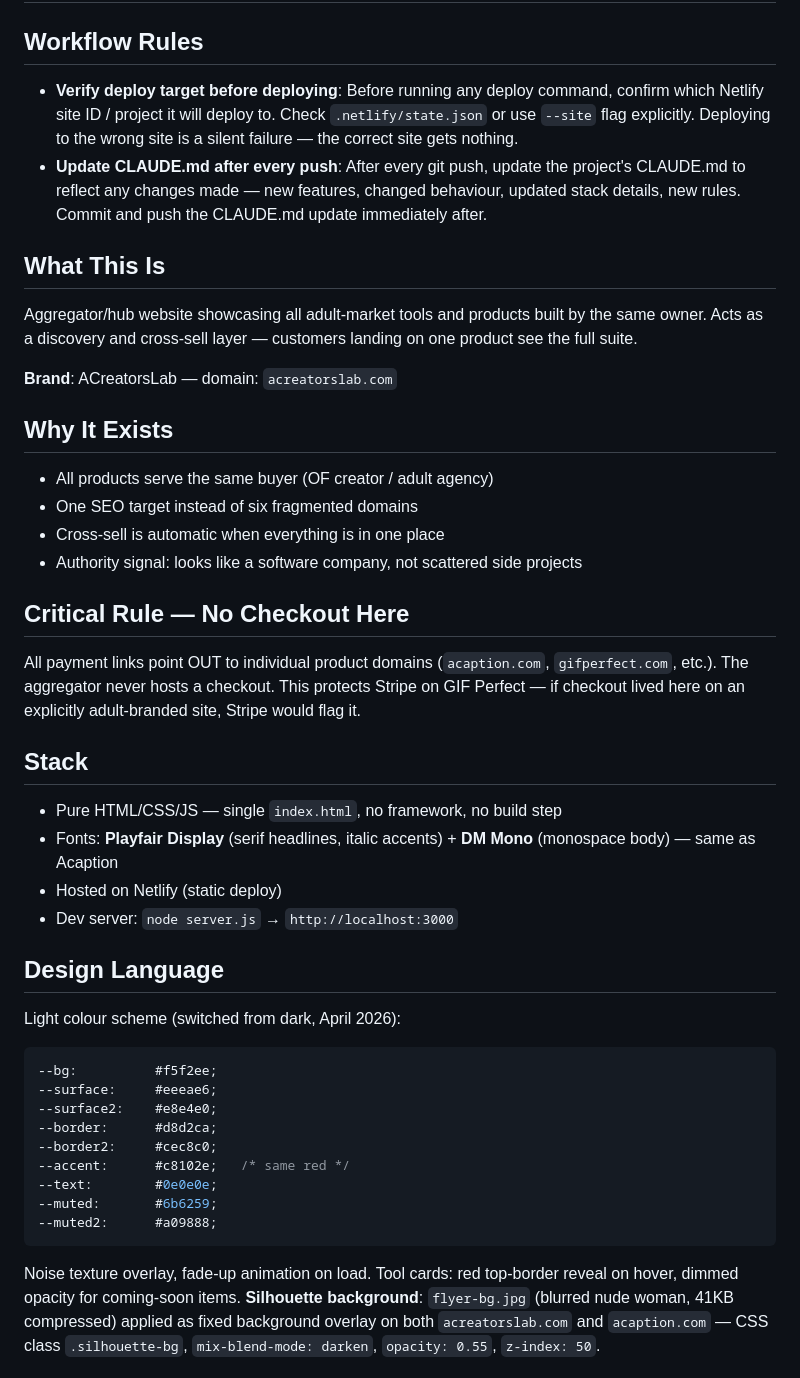
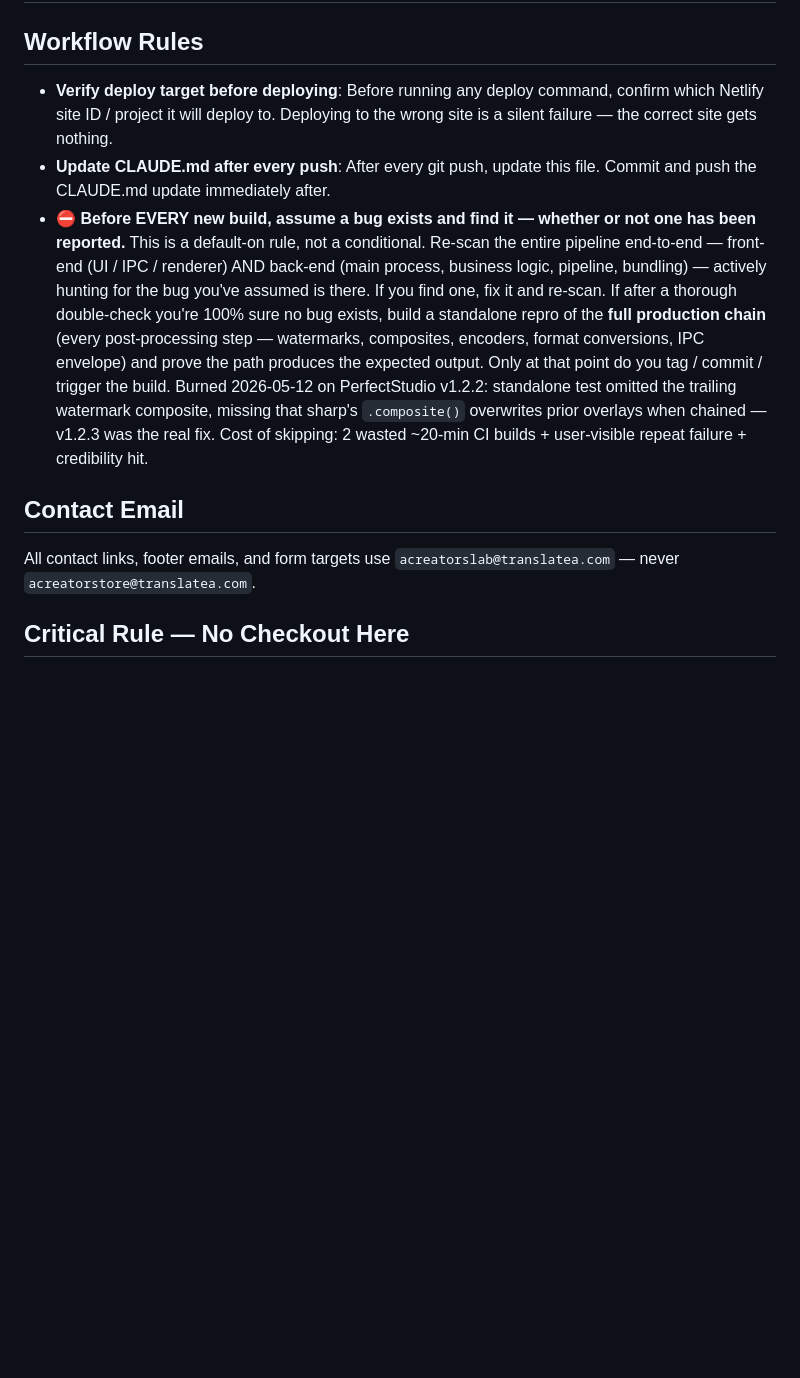
Before and after one commit to kinkyb/acreatorslab, a Markdown page: CLAUDE.md, the part around one of its changes. Drawn GitHub-style; blank space fills up the shorter version.

````diff
--- a/CLAUDE.md
+++ b/CLAUDE.md
@@ -1,44 +1,12 @@
 # ACreatorsLab — Project Knowledge
 
 ## Workflow Rules
-- **Verify deploy target before deploying**: Before running any deploy command, confirm which Netlify site ID / project it will deploy to. Check `.netlify/state.json` or use `--site` flag explicitly. Deploying to the wrong site is a silent failure — the correct site gets nothing.
-- **Update CLAUDE.md after every push**: After every git push, update the project's CLAUDE.md to reflect any changes made — new features, changed behaviour, updated stack details, new rules. Commit and push the CLAUDE.md update immediately after.
+- **Verify deploy target before deploying**: Before running any deploy command, confirm which Netlify site ID / project it will deploy to. Deploying to the wrong site is a silent failure — the correct site gets nothing.
+- **Update CLAUDE.md after every push**: After every git push, update this file. Commit and push the CLAUDE.md update immediately after.
+- **⛔ Before EVERY new build, assume a bug exists and find it — whether or not one has been reported.** This is a default-on rule, not a conditional. Re-scan the entire pipeline end-to-end — front-end (UI / IPC / renderer) AND back-end (main process, business logic, pipeline, bundling) — actively hunting for the bug you've assumed is there. If you find one, fix it and re-scan. If after a thorough double-check you're 100% sure no bug exists, build a standalone repro of the **full production chain** (every post-processing step — watermarks, composites, encoders, format conversions, IPC envelope) and prove the path produces the expected output. Only at that point do you tag / commit / trigger the build. Burned 2026-05-12 on PerfectStudio v1.2.2: standalone test omitted the trailing watermark composite, missing that sharp's `.composite()` overwrites prior overlays when chained — v1.2.3 was the real fix. Cost of skipping: 2 wasted ~20-min CI builds + user-visible repeat failure + credibility hit.
 
-## What This Is
-Aggregator/hub website showcasing all adult-market tools and products built by the same owner. Acts as a discovery and cross-sell layer — customers landing on one product see the full suite.
 
-**Brand**: ACreatorsLab — domain: `acreatorslab.com`
-
-## Why It Exists
-- All products serve the same buyer (OF creator / adult agency)
-- One SEO target instead of six fragmented domains
-- Cross-sell is automatic when everything is in one place
-- Authority signal: looks like a software company, not scattered side projects
+## Contact Email
+All contact links, footer emails, and form targets use `acreatorslab@translatea.com` — never `acreatorstore@translatea.com`.
 
 ## Critical Rule — No Checkout Here
-All payment links point OUT to individual product domains (`acaption.com`, `gifperfect.com`, etc.).
-The aggregator never hosts a checkout. This protects Stripe on GIF Perfect — if checkout lived here on an explicitly adult-branded site, Stripe would flag it.
-
-## Stack
-- Pure HTML/CSS/JS — single `index.html`, no framework, no build step
-- Fonts: **Playfair Display** (serif headlines, italic accents) + **DM Mono** (monospace body) — same as Acaption
-- Hosted on Netlify (static deploy)
-- Dev server: `node server.js` → `http://localhost:3000`
-
-## Design Language
-Light colour scheme (switched from dark, April 2026):
-```css
---bg:          #f5f2ee;
---surface:     #eeeae6;
---surface2:    #e8e4e0;
---border:      #d8d2ca;
---border2:     #cec8c0;
---accent:      #c8102e;   /* same red */
---text:        #0e0e0e;
---muted:       #6b6259;
---muted2:      #a09888;
-```
-Noise texture overlay, fade-up animation on load.
-Tool cards: red top-border reveal on hover, dimmed opacity for coming-soon items.
-**Silhouette background**: `flyer-bg.jpg` (blurred nude woman, 41KB compressed) applied as fixed background overlay on both `acreatorslab.com` and `acaption.com` — CSS class `.silhouette-bg`, `mix-blend-mode: darken`, `opacity: 0.55`, `z-index: 50`.
-
````
Also changed, not shown: other parts of CLAUDE.md (+8 -60 lines).
